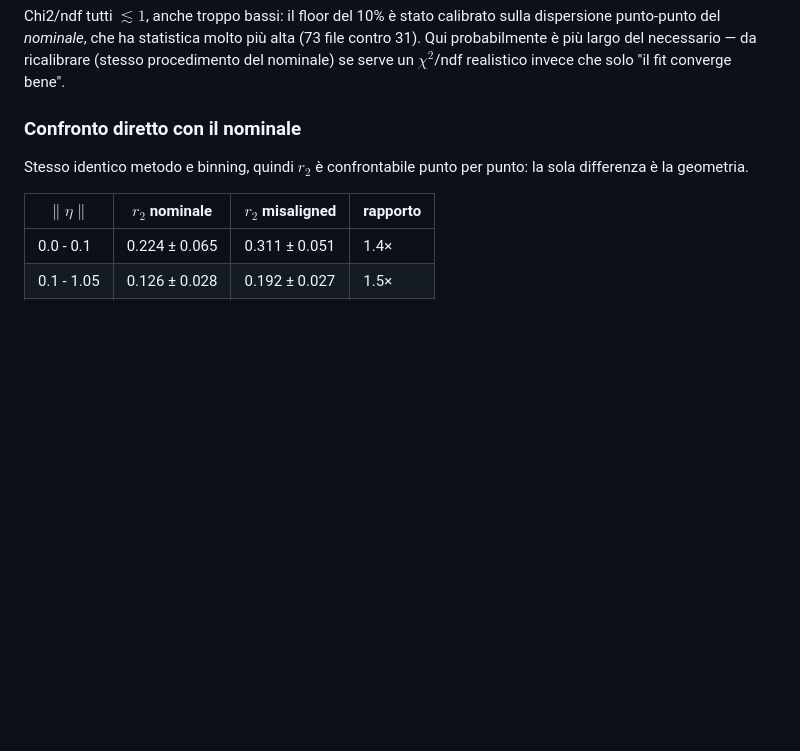
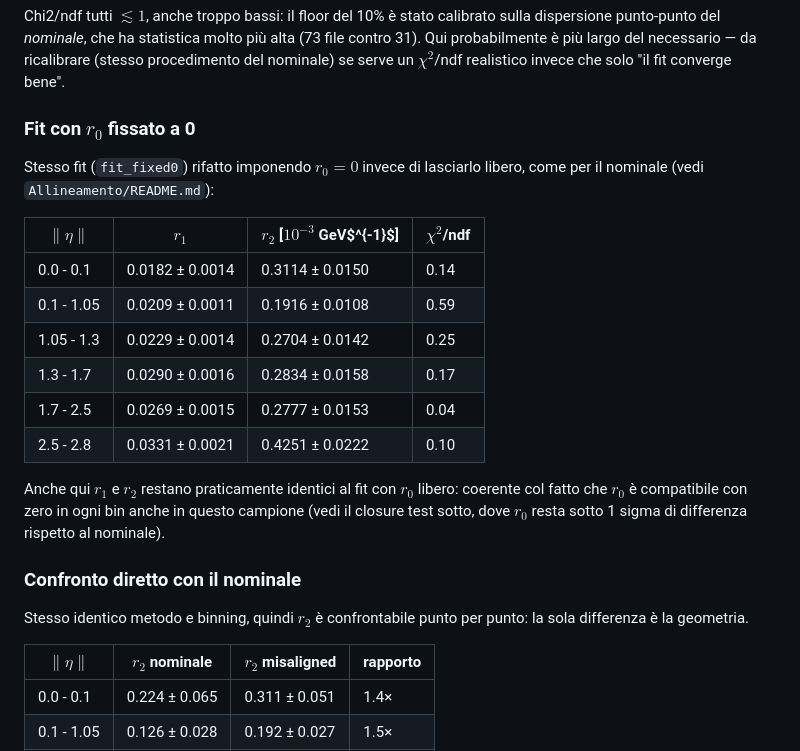
Before and after one commit to MauroSegreti/TesiMagistrale, a Markdown page: Disallineamento/README.md, the part around the change. Drawn GitHub-style; blank space fills up the shorter version.

```diff
--- a/Disallineamento/README.md
+++ b/Disallineamento/README.md
@@ -82,6 +82,25 @@ calibrato sulla dispersione punto-punto del *nominale*, che ha statistica
 molto più alta (73 file contro 31). Qui probabilmente è più largo del
 necessario — da ricalibrare (stesso procedimento del nominale) se serve un
 $\chi^2$/ndf realistico invece che solo "il fit converge bene".
+
+### Fit con $r_0$ fissato a 0
+
+Stesso fit (`fit_fixed0`) rifatto imponendo $r_0 = 0$ invece di lasciarlo
+libero, come per il nominale (vedi `Allineamento/README.md`):
+
+| $\|\eta\|$ | $r_1$ | $r_2$ [$10^{-3}$ GeV$^{-1}$] | $\chi^2$/ndf |
+|---|---|---|---|
+| 0.0 - 0.1 | 0.0182 ± 0.0014 | 0.3114 ± 0.0150 | 0.14 |
+| 0.1 - 1.05 | 0.0209 ± 0.0011 | 0.1916 ± 0.0108 | 0.59 |
+| 1.05 - 1.3 | 0.0229 ± 0.0014 | 0.2704 ± 0.0142 | 0.25 |
+| 1.3 - 1.7 | 0.0290 ± 0.0016 | 0.2834 ± 0.0158 | 0.17 |
+| 1.7 - 2.5 | 0.0269 ± 0.0015 | 0.2777 ± 0.0153 | 0.04 |
+| 2.5 - 2.8 | 0.0331 ± 0.0021 | 0.4251 ± 0.0222 | 0.10 |
+
+Anche qui $r_1$ e $r_2$ restano praticamente identici al fit con $r_0$
+libero: coerente col fatto che $r_0$ è compatibile con zero in ogni bin
+anche in questo campione (vedi il closure test sotto, dove $r_0$ resta
+sotto 1 sigma di differenza rispetto al nominale).
 
 ### Confronto diretto con il nominale
 
```
Also changed, not shown: Allineamento/README.md (+21 -0 lines).
